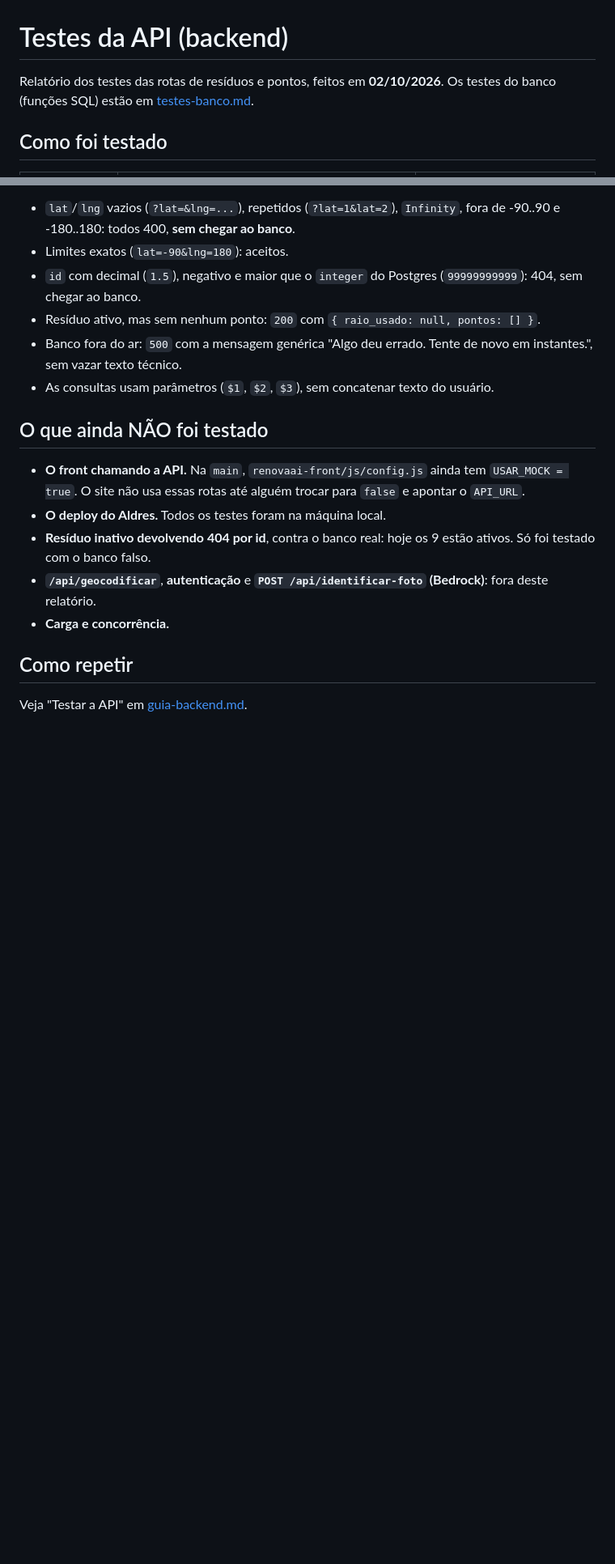
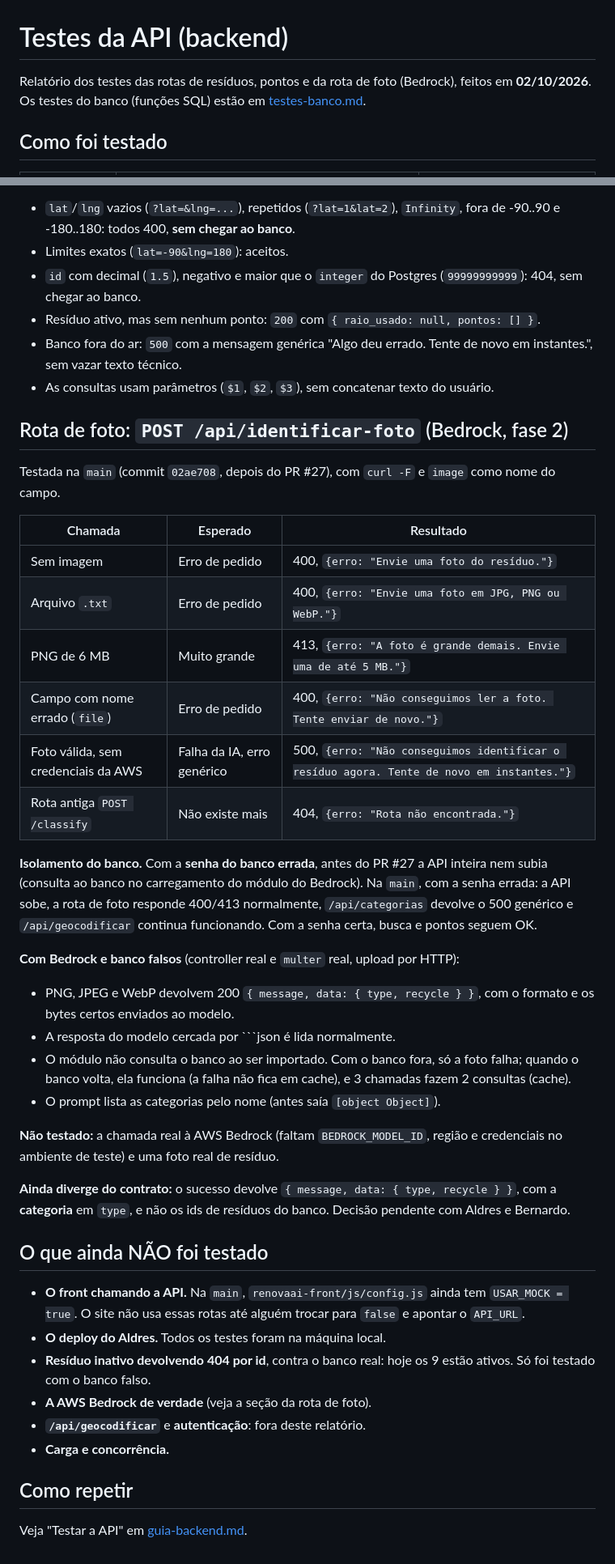
Before and after one commit to AldresLuiz/ReNovaAI, a Markdown page: docs/testes-api.md, 2 parts joined by grey strips. Shown at 81% size. GitHub-like rendering; blank space fills up the shorter version.

Commit message:
docs: testes e aprendizados da rota de foto (Bedrock) após o merge do PR #27

````diff
--- a/docs/testes-api.md
+++ b/docs/testes-api.md
@@ -1,6 +1,6 @@
 # Testes da API (backend)
 
-Relatório dos testes das rotas de resíduos e pontos, feitos em **02/10/2026**. Os testes do banco (funções SQL) estão em [testes-banco.md](testes-banco.md).
+Relatório dos testes das rotas de resíduos, pontos e da rota de foto (Bedrock), feitos em **02/10/2026**. Os testes do banco (funções SQL) estão em [testes-banco.md](testes-banco.md).
 
 ## Como foi testado
 
@@ -58,12 +59,38 @@ Estes casos só foram testados com o banco falso, porque dependem de um estado q
 - Banco fora do ar: `500` com a mensagem genérica "Algo deu errado. Tente de novo em instantes.", sem vazar texto técnico.
 - As consultas usam parâmetros (`$1`, `$2`, `$3`), sem concatenar texto do usuário.
 
+## Rota de foto: `POST /api/identificar-foto` (Bedrock, fase 2)
+
+Testada na `main` (commit `02ae708`, depois do PR #27), com `curl -F` e `image` como nome do campo.
+
+| Chamada | Esperado | Resultado |
+| --- | --- | --- |
+| Sem imagem | Erro de pedido | 400, `{erro: "Envie uma foto do resíduo."}` |
+| Arquivo `.txt` | Erro de pedido | 400, `{erro: "Envie uma foto em JPG, PNG ou WebP."}` |
+| PNG de 6 MB | Muito grande | 413, `{erro: "A foto é grande demais. Envie uma de até 5 MB."}` |
+| Campo com nome errado (`file`) | Erro de pedido | 400, `{erro: "Não conseguimos ler a foto. Tente enviar de novo."}` |
+| Foto válida, sem credenciais da AWS | Falha da IA, erro genérico | 500, `{erro: "Não conseguimos identificar o resíduo agora. Tente de novo em instantes."}` |
+| Rota antiga `POST /classify` | Não existe mais | 404, `{erro: "Rota não encontrada."}` |
+
+**Isolamento do banco.** Com a **senha do banco errada**, antes do PR #27 a API inteira nem subia (consulta ao banco no carregamento do módulo do Bedrock). Na `main`, com a senha errada: a API sobe, a rota de foto responde 400/413 normalmente, `/api/categorias` devolve o 500 genérico e `/api/geocodificar` continua funcionando. Com a senha certa, busca e pontos seguem OK.
+
+**Com Bedrock e banco falsos** (controller real e `multer` real, upload por HTTP):
+- PNG, JPEG e WebP devolvem 200 `{ message, data: { type, recycle } }`, com o formato e os bytes certos enviados ao modelo.
+- A resposta do modelo cercada por ```json é lida normalmente.
+- O módulo não consulta o banco ao ser importado. Com o banco fora, só a foto falha; quando o banco volta, ela funciona (a falha não fica em cache), e 3 chamadas fazem 2 consultas (cache).
+- O prompt lista as categorias pelo nome (antes saía `[object Object]`).
+
+**Não testado:** a chamada real à AWS Bedrock (faltam `BEDROCK_MODEL_ID`, região e credenciais no ambiente de teste) e uma foto real de resíduo.
+
+**Ainda diverge do contrato:** o sucesso devolve `{ message, data: { type, recycle } }`, com a **categoria** em `type`, e não os ids de resíduos do banco. Decisão pendente com Aldres e Bernardo.
+
 ## O que ainda NÃO foi testado
 
 - **O front chamando a API.** Na `main`, `renovaai-front/js/config.js` ainda tem `USAR_MOCK = true`. O site não usa essas rotas até alguém trocar para `false` e apontar o `API_URL`.
 - **O deploy do Aldres.** Todos os testes foram na máquina local.
 - **Resíduo inativo devolvendo 404 por id**, contra o banco real: hoje os 9 estão ativos. Só foi testado com o banco falso.
-- **`/api/geocodificar`**, **autenticação** e **`POST /api/identificar-foto` (Bedrock)**: fora deste relatório.
+- **A AWS Bedrock de verdade** (veja a seção da rota de foto).
+- **`/api/geocodificar`** e **autenticação**: fora deste relatório.
 - **Carga e concorrência.**
 
 ## Como repetir
````
Also changed, not shown: other parts of docs/testes-api.md (+1 -0 lines), AGENTS.md (+2 -2 lines), docs/guia-backend.md (+12 -2 lines).
